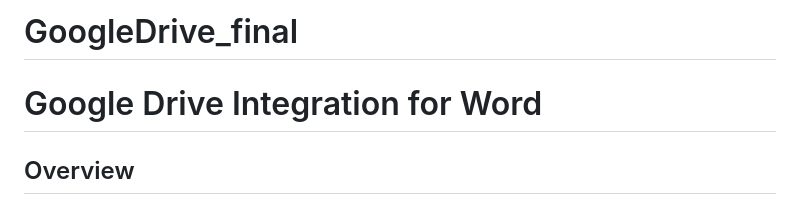
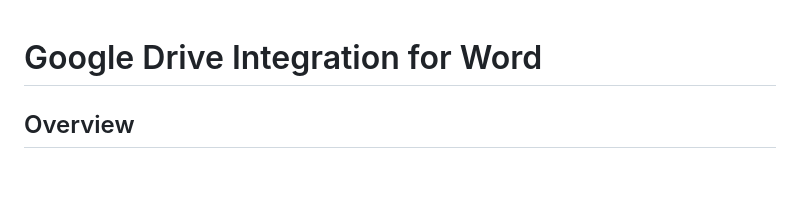
Before and after one commit to bigbrother1235/Google_Drive_word, a Markdown page: README.md, the part around the change. Rendered like a GitHub page; blank space fills up the shorter version.

```diff
--- a/README.md
+++ b/README.md
@@ -1,4 +1,3 @@
-# GoogleDrive_final
 # Google Drive Integration for Word
 
 ## Overview
```
